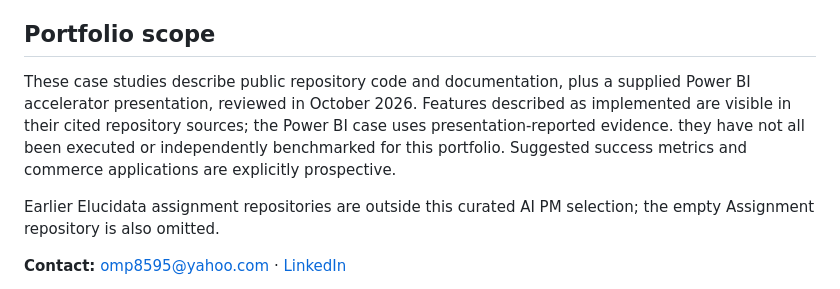
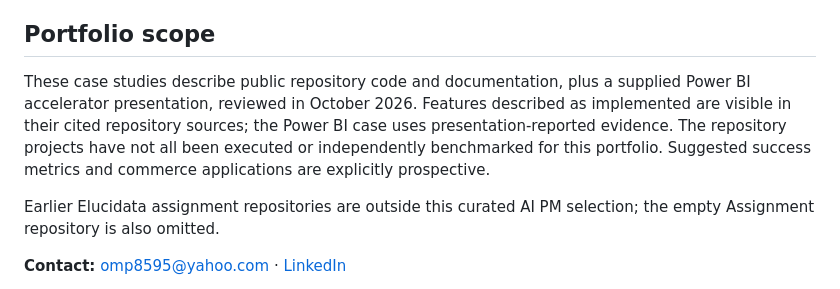
Before and after one commit to omp8595/rag-agent-clean, a Markdown page: AI_PM_PORTFOLIO.md, the part around the change. GitHub-like rendering.

Commit message:
Clarify portfolio evidence scope

```diff
--- a/AI_PM_PORTFOLIO.md
+++ b/AI_PM_PORTFOLIO.md
@@ -220,7 +220,7 @@ This case demonstrates translating a specialist-heavy enterprise process into a
 
 ## Portfolio scope
 
-These case studies describe public repository code and documentation, plus a supplied Power BI accelerator presentation, reviewed in October 2026. Features described as implemented are visible in their cited repository sources; the Power BI case uses presentation-reported evidence. they have not all been executed or independently benchmarked for this portfolio. Suggested success metrics and commerce applications are explicitly prospective.
+These case studies describe public repository code and documentation, plus a supplied Power BI accelerator presentation, reviewed in October 2026. Features described as implemented are visible in their cited repository sources; the Power BI case uses presentation-reported evidence. The repository projects have not all been executed or independently benchmarked for this portfolio. Suggested success metrics and commerce applications are explicitly prospective.
 
 Earlier Elucidata assignment repositories are outside this curated AI PM selection; the empty Assignment repository is also omitted.
 
```
